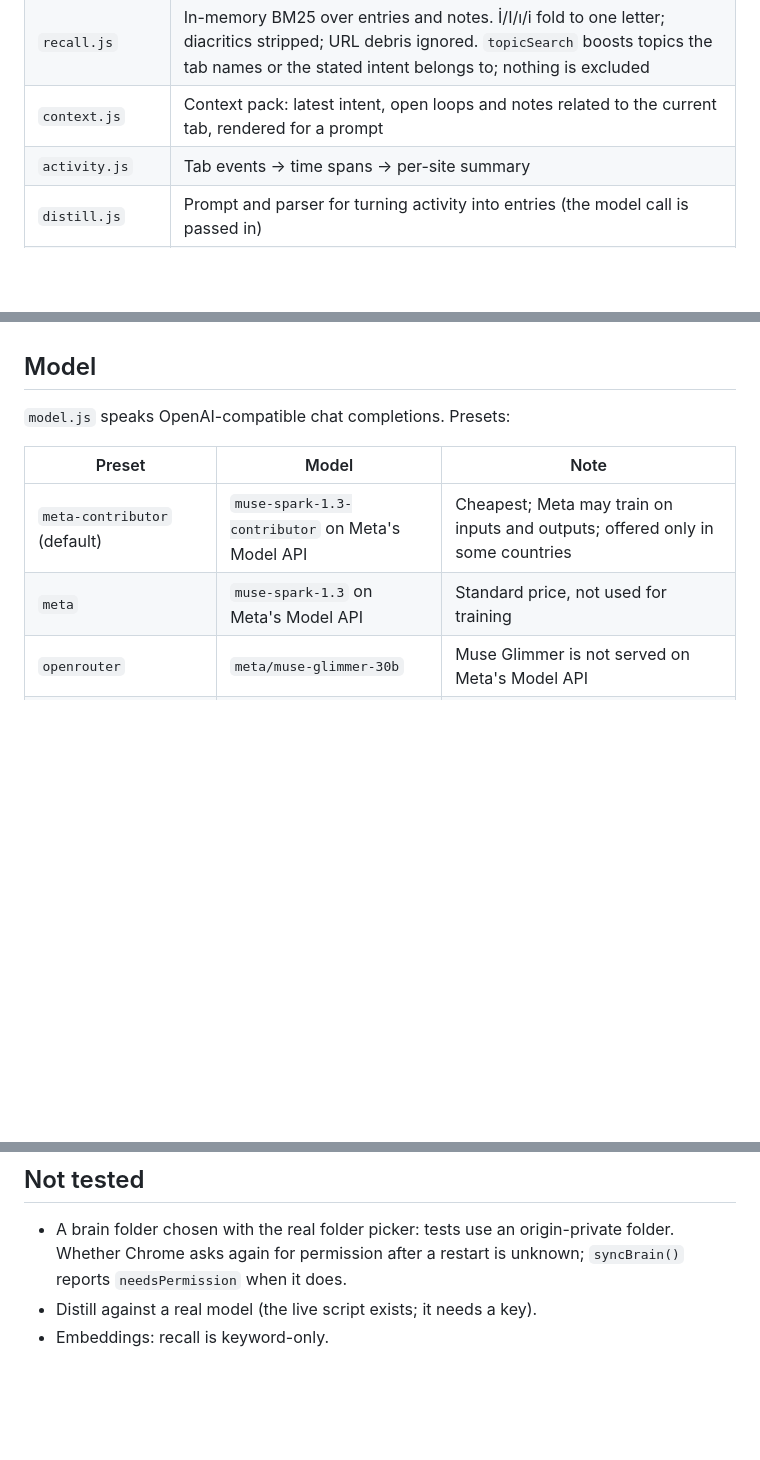
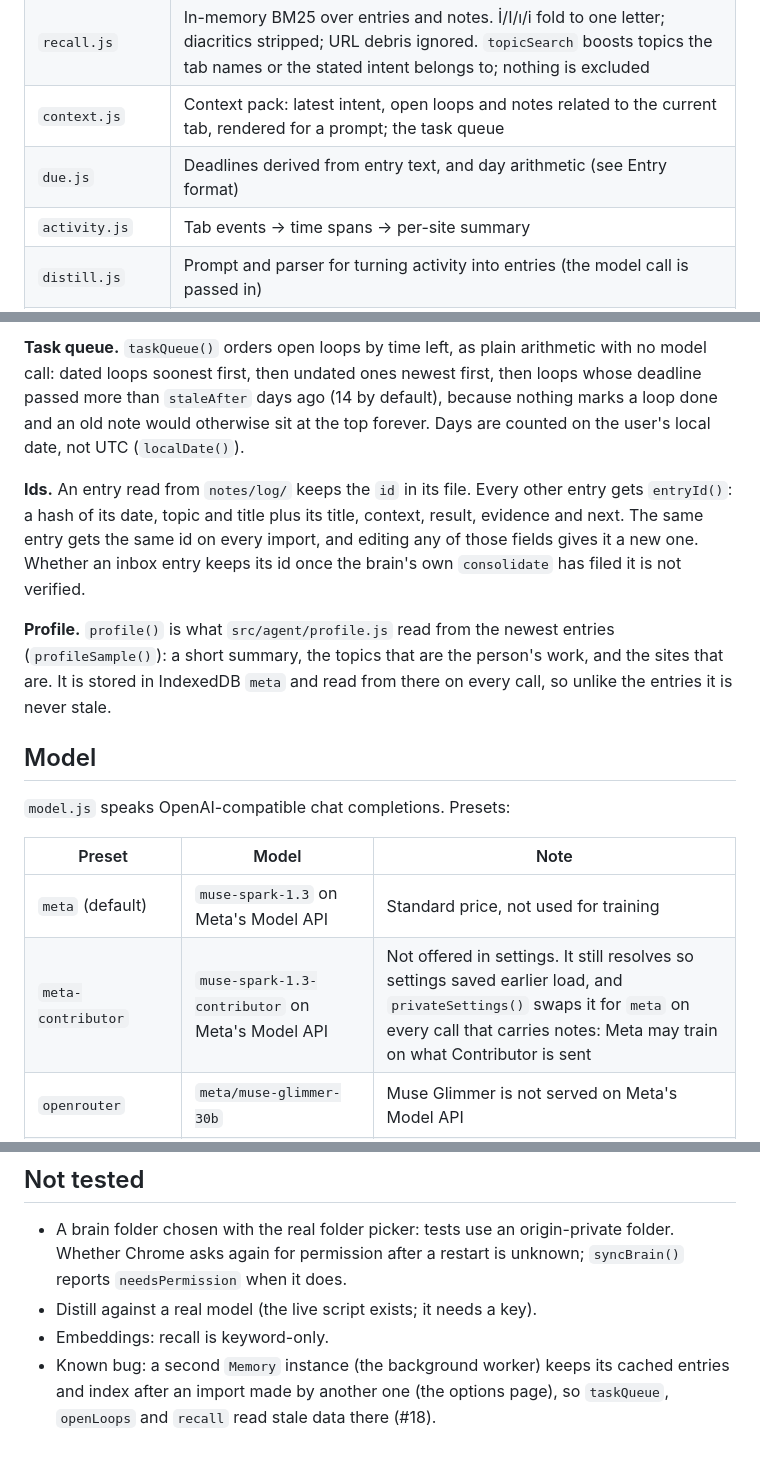
Before and after one commit to Safa675/meta-hackathon-project, a Markdown page: src/memory/README.md, 3 parts joined by grey strips. Rendered like a GitHub page; blank space fills up the shorter version.

```diff
--- a/src/memory/README.md
+++ b/src/memory/README.md
@@ -22,7 +22,8 @@ maintain() (every 15 min): consolidate + prune activity older than 7 days + expo
 | `brain.js` | Reads a brain checkout: `inbox/`, `notes/log/`, other notes; open loops |
 | `consolidate.js` | Inbox → log: validate, redact secret-shaped strings, drop unchanged restatements, id |
 | `recall.js` | In-memory BM25 over entries and notes. İ/I/ı/i fold to one letter; diacritics stripped; URL debris ignored. `topicSearch` boosts topics the tab names or the stated intent belongs to; nothing is excluded |
-| `context.js` | Context pack: latest intent, open loops and notes related to the current tab, rendered for a prompt |
+| `context.js` | Context pack: latest intent, open loops and notes related to the current tab, rendered for a prompt; the task queue |
+| `due.js` | Deadlines derived from entry text, and day arithmetic (see Entry format) |
 | `activity.js` | Tab events → time spans → per-site summary |
 | `distill.js` | Prompt and parser for turning activity into entries (the model call is passed in) |
 | `model.js` | OpenAI-compatible client; provider presets; settings storage |
@@ -69,3 +101,8 @@ Entry fields follow the second-brain record: `kind` (`decision|fact|preference|e
+**Task queue.** `taskQueue()` orders open loops by time left, as plain arithmetic with no model call: dated loops soonest first, then undated ones newest first, then loops whose deadline passed more than `staleAfter` days ago (14 by default), because nothing marks a loop done and an old note would otherwise sit at the top forever. Days are counted on the user's local date, not UTC (`localDate()`).
+
+**Ids.** An entry read from `notes/log/` keeps the `id` in its file. Every other entry gets `entryId()`: a hash of its date, topic and title plus its title, context, result, evidence and next. The same entry gets the same id on every import, and editing any of those fields gives it a new one. Whether an inbox entry keeps its id once the brain's own `consolidate` has filed it is not verified.
+
+**Profile.** `profile()` is what `src/agent/profile.js` read from the newest entries (`profileSample()`): a short summary, the topics that are the person's work, and the sites that are. It is stored in IndexedDB `meta` and read from there on every call, so unlike the entries it is never stale.
 
 ## Model
 
@@ -73,8 +110,8 @@ Entry fields follow the second-brain record: `kind` (`decision|fact|preference|e
 
 | Preset | Model | Note |
 |---|---|---|
-| `meta-contributor` (default) | `muse-spark-1.3-contributor` on Meta's Model API | Cheapest; Meta may train on inputs and outputs; offered only in some countries |
-| `meta` | `muse-spark-1.3` on Meta's Model API | Standard price, not used for training |
+| `meta` (default) | `muse-spark-1.3` on Meta's Model API | Standard price, not used for training |
+| `meta-contributor` | `muse-spark-1.3-contributor` on Meta's Model API | Not offered in settings. It still resolves so settings saved earlier load, and `privateSettings()` swaps it for `meta` on every call that carries notes: Meta may train on what Contributor is sent |
 | `openrouter` | `meta/muse-glimmer-30b` | Muse Glimmer is not served on Meta's Model API |
 | `ollama` | `muse-glimmer` on `localhost:11434` | Local; no key. Ollama must allow the extension origin (`OLLAMA_ORIGINS`) |
 | `together`, `fireworks`, `baseten`, `groq`, `nebius` | Muse Spark Open | The hosts Meta's deploy docs list; not on Meta's Model API |
@@ -87,3 +124,4 @@ Live check: `npm run test:live` (one ping and one distill), with `MODEL_API_KEY`
 - A brain folder chosen with the real folder picker: tests use an origin-private folder. Whether Chrome asks again for permission after a restart is unknown; `syncBrain()` reports `needsPermission` when it does.
 - Distill against a real model (the live script exists; it needs a key).
 - Embeddings: recall is keyword-only.
+- Known bug: a second `Memory` instance (the background worker) keeps its cached entries and index after an import made by another one (the options page), so `taskQueue`, `openLoops` and `recall` read stale data there (#18).
```
Also changed, not shown: other parts of src/memory/README.md (+32 -1 lines).
